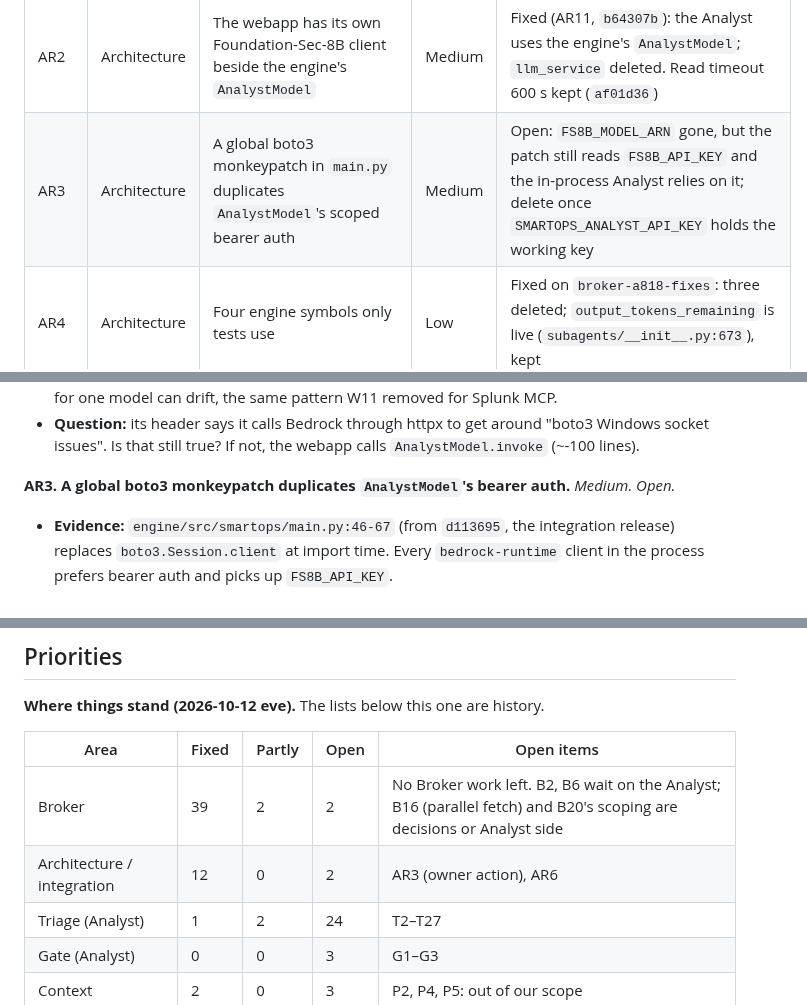
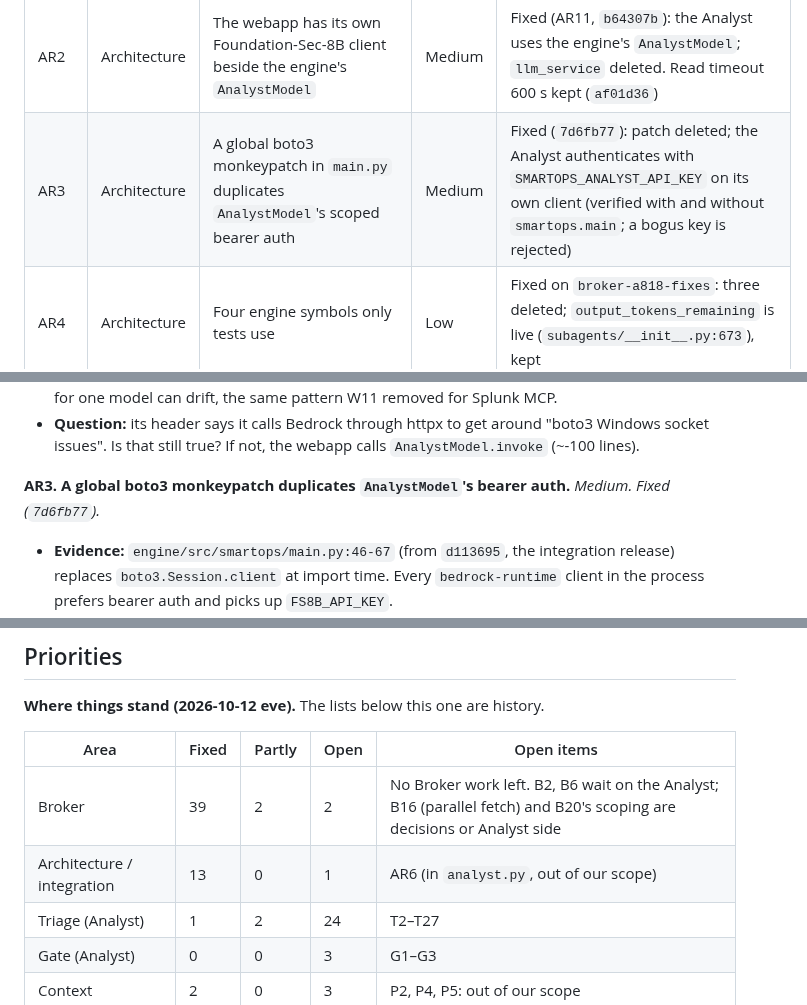
Before and after one commit to zerogravity-reno/smartops-soc-app, a Markdown page: docs/smartops-issues-report.md, 3 parts joined by grey strips. Rendered like a GitHub page.

Commit message:
docs: AR3 fixed (7d6fb77)
Co-Authored-By: Claude Opus 5.5 (1M context) <noreply@anthropic.com>
Claude-Session: https://claude.ai/code/session_01UspPnzySMJ9uBxLkUG1Qhi

```diff
--- a/docs/smartops-issues-report.md
+++ b/docs/smartops-issues-report.md
@@ -163,7 +163,7 @@ Runs live in `.smartops/runs/<run_id>/`; from 2026-10-09 one folder per investig
 | S2 | Security | Splunk Web scraper replaced the official MCP | High | Fixed (C3) |
 | AR1 | Architecture | Six webapp routes and their job store have no caller in the UI | Low | Fixed (AR11, `5fd9757`): the six routes and their job store deleted |
 | AR2 | Architecture | The webapp has its own Foundation-Sec-8B client beside the engine's `AnalystModel` | Medium | Fixed (AR11, `b64307b`): the Analyst uses the engine's `AnalystModel`; `llm_service` deleted. Read timeout 600 s kept (`af01d36`) |
-| AR3 | Architecture | A global boto3 monkeypatch in `main.py` duplicates `AnalystModel`'s scoped bearer auth | Medium | Open: `FS8B_MODEL_ARN` gone, but the patch still reads `FS8B_API_KEY` and the in-process Analyst relies on it; delete once `SMARTOPS_ANALYST_API_KEY` holds the working key |
+| AR3 | Architecture | A global boto3 monkeypatch in `main.py` duplicates `AnalystModel`'s scoped bearer auth | Medium | Fixed (`7d6fb77`): patch deleted; the Analyst authenticates with `SMARTOPS_ANALYST_API_KEY` on its own client (verified with and without `smartops.main`; a bogus key is rejected) |
 | AR4 | Architecture | Four engine symbols only tests use | Low | Fixed on `broker-a818-fixes`: three deleted; `output_tokens_remaining` is live (`subagents/__init__.py:673`), kept |
 | AR5 | Architecture | The runs-root lookup is written out 7 times | Low | Fixed: `run_trace.py` is gone; the Analyst and telemetry use `broker.runs_root()` |
 | AR6 | Architecture | `extract_json` scans braces by hand | Low | Open |
@@ -1109,7 +1109,7 @@ From the 2026-10-11 over-engineering and duplication audit (`AR`, not `A`: `A#`
 - **Evidence:** `webapp/services/llm_service.py` repeats `subagent_analysts/model.py`'s `AnalystModel`: the prompt template, the `invoke` body, the cold-start retries and the reasoning/answer split, with its own temperature, top_p and `max_gen_len` defaults. Two clients for one model can drift, the same pattern W11 removed for Splunk MCP.
 - **Question:** its header says it calls Bedrock through httpx to get around "boto3 Windows socket issues". Is that still true? If not, the webapp calls `AnalystModel.invoke` (~-100 lines).
 
-**AR3. A global boto3 monkeypatch duplicates `AnalystModel`'s bearer auth.** *Medium. Open.*
+**AR3. A global boto3 monkeypatch duplicates `AnalystModel`'s bearer auth.** *Medium. Fixed (`7d6fb77`).*
 - **Evidence:** `engine/src/smartops/main.py:46-67` (from `d113695`, the integration release) replaces `boto3.Session.client` at import time. Every `bedrock-runtime` client in the process prefers bearer auth and picks up `FS8B_API_KEY`.
   - `AnalystModel._bearer_client` already does this for its own client only, through `ScopedEnvTokenProvider`.
   - Its docstring says why the key must not leak into other clients. The patch makes it leak into all of them, including Broker-tier Bedrock clients.
@@ -1216,7 +1216,7 @@ From the 2026-10-11 over-engineering and duplication audit (`AR`, not `A`: `A#`
 | Area | Fixed | Partly | Open | Open items |
 |---|---|---|---|---|
 | Broker | 39 | 2 | 2 | No Broker work left. B2, B6 wait on the Analyst; B16 (parallel fetch) and B20's scoping are decisions or Analyst side |
-| Architecture / integration | 12 | 0 | 2 | AR3 (owner action), AR6 |
+| Architecture / integration | 13 | 0 | 1 | AR6 (in `analyst.py`, out of our scope) |
 | Triage (Analyst) | 1 | 2 | 24 | T2–T27 |
 | Gate (Analyst) | 0 | 0 | 3 | G1–G3 |
 | Context | 2 | 0 | 3 | P2, P4, P5: out of our scope |
```
Also changed, not shown: other parts of docs/smartops-issues-report.md (+1 -1 lines).
